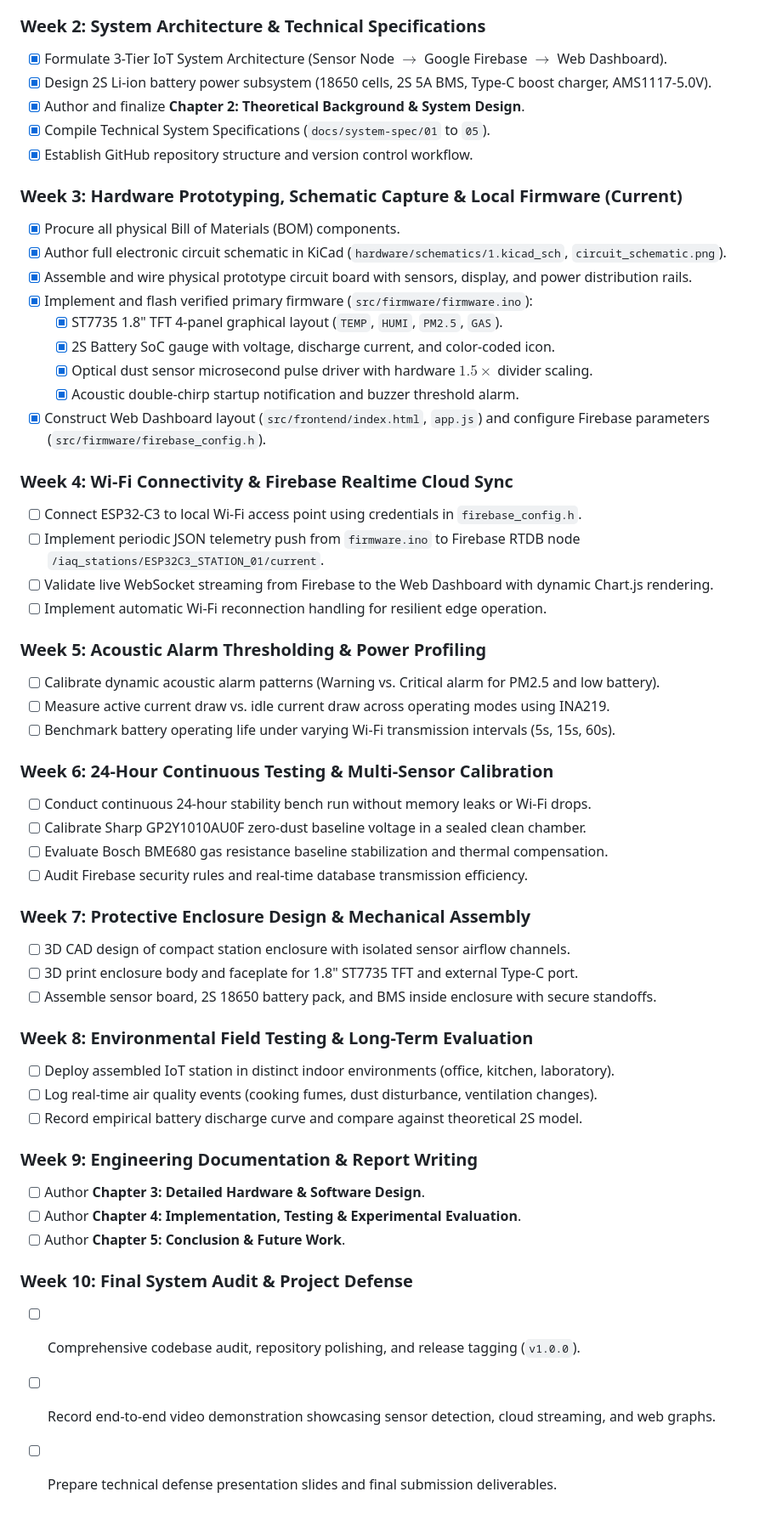
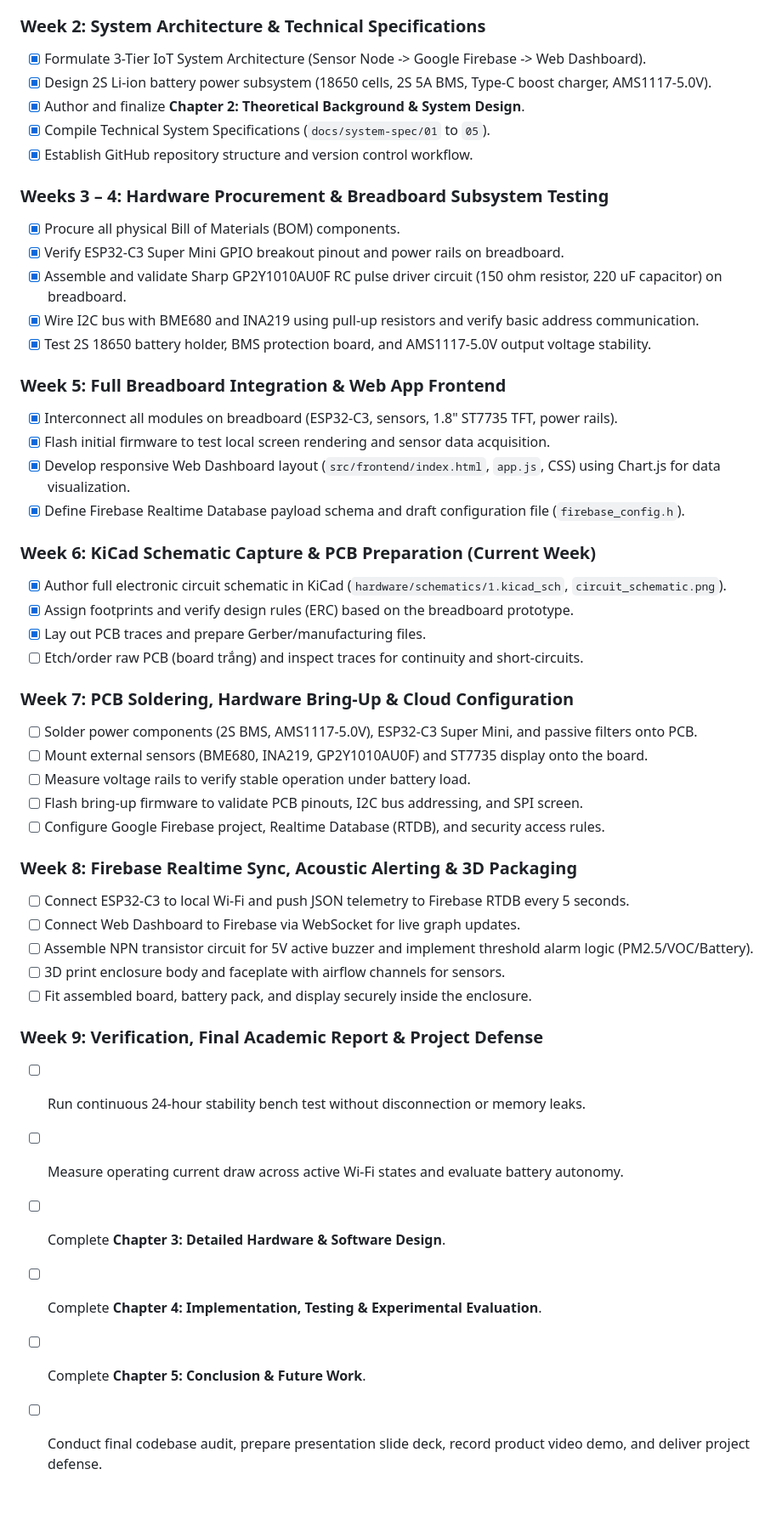
Before and after one commit to DienKiku/Indoor-Air-Quality-Project, a Markdown page: docs/roadmap/progress_tracker.md, the part around one of its changes. Shown at 85% size. Rendered like a GitHub page.

```diff
--- a/docs/roadmap/progress_tracker.md
+++ b/docs/roadmap/progress_tracker.md
@@ -26,56 +24,49 @@
 - [x] Author and finalize **Chapter 1: Introduction**.
 
 ### Week 2: System Architecture & Technical Specifications
-- [x] Formulate 3-Tier IoT System Architecture (Sensor Node $\rightarrow$ Google Firebase $\rightarrow$ Web Dashboard).
+- [x] Formulate 3-Tier IoT System Architecture (Sensor Node -> Google Firebase -> Web Dashboard).
 - [x] Design 2S Li-ion battery power subsystem (18650 cells, 2S 5A BMS, Type-C boost charger, AMS1117-5.0V).
 - [x] Author and finalize **Chapter 2: Theoretical Background & System Design**.
 - [x] Compile Technical System Specifications (`docs/system-spec/01` to `05`).
 - [x] Establish GitHub repository structure and version control workflow.
 
-### Week 3: Hardware Prototyping, Schematic Capture & Local Firmware (Current)
+### Weeks 3 – 4: Hardware Procurement & Breadboard Subsystem Testing
 - [x] Procure all physical Bill of Materials (BOM) components.
+- [x] Verify ESP32-C3 Super Mini GPIO breakout pinout and power rails on breadboard.
+- [x] Assemble and validate Sharp GP2Y1010AU0F RC pulse driver circuit (150 ohm resistor, 220 uF capacitor) on breadboard.
+- [x] Wire I2C bus with BME680 and INA219 using pull-up resistors and verify basic address communication.
+- [x] Test 2S 18650 battery holder, BMS protection board, and AMS1117-5.0V output voltage stability.
+
+### Week 5: Full Breadboard Integration & Web App Frontend
+- [x] Interconnect all modules on breadboard (ESP32-C3, sensors, 1.8" ST7735 TFT, power rails).
+- [x] Flash initial firmware to test local screen rendering and sensor data acquisition.
+- [x] Develop responsive Web Dashboard layout (`src/frontend/index.html`, `app.js`, CSS) using Chart.js for data visualization.
+- [x] Define Firebase Realtime Database payload schema and draft configuration file (`firebase_config.h`).
+
+### Week 6: KiCad Schematic Capture & PCB Preparation (Current Week)
 - [x] Author full electronic circuit schematic in KiCad (`hardware/schematics/1.kicad_sch`, `circuit_schematic.png`).
-- [x] Assemble and wire physical prototype circuit board with sensors, display, and power distribution rails.
-- [x] Implement and flash verified primary firmware (`src/firmware/firmware.ino`):
-  - [x] ST7735 1.8" TFT 4-panel graphical layout (`TEMP`, `HUMI`, `PM2.5`, `GAS`).
-  - [x] 2S Battery SoC gauge with voltage, discharge current, and color-coded icon.
-  - [x] Optical dust sensor microsecond pulse driver with hardware $1.5\times$ divider scaling.
-  - [x] Acoustic double-chirp startup notification and buzzer threshold alarm.
-- [x] Construct Web Dashboard layout (`src/frontend/index.html`, `app.js`) and configure Firebase parameters (`src/firmware/firebase_config.h`).
+- [x] Assign footprints and verify design rules (ERC) based on the breadboard prototype.
+- [x] Lay out PCB traces and prepare Gerber/manufacturing files.
+- [ ] Etch/order raw PCB (board trắng) and inspect traces for continuity and short-circuits.
 
-### Week 4: Wi-Fi Connectivity & Firebase Realtime Cloud Sync
-- [ ] Connect ESP32-C3 to local Wi-Fi access point using credentials in `firebase_config.h`.
-- [ ] Implement periodic JSON telemetry push from `firmware.ino` to Firebase RTDB node `/iaq_stations/ESP32C3_STATION_01/current`.
-- [ ] Validate live WebSocket streaming from Firebase to the Web Dashboard with dynamic Chart.js rendering.
-- [ ] Implement automatic Wi-Fi reconnection handling for resilient edge operation.
+### Week 7: PCB Soldering, Hardware Bring-Up & Cloud Configuration
+- [ ] Solder power components (2S BMS, AMS1117-5.0V), ESP32-C3 Super Mini, and passive filters onto PCB.
+- [ ] Mount external sensors (BME680, INA219, GP2Y1010AU0F) and ST7735 display onto the board.
+- [ ] Measure voltage rails to verify stable operation under battery load.
+- [ ] Flash bring-up firmware to validate PCB pinouts, I2C bus addressing, and SPI screen.
+- [ ] Configure Google Firebase project, Realtime Database (RTDB), and security access rules.
 
-### Week 5: Acoustic Alarm Thresholding & Power Profiling
-- [ ] Calibrate dynamic acoustic alarm patterns (Warning vs. Critical alarm for PM2.5 and low battery).
-- [ ] Measure active current draw vs. idle current draw across operating modes using INA219.
-- [ ] Benchmark battery operating life under varying Wi-Fi transmission intervals (5s, 15s, 60s).
+### Week 8: Firebase Realtime Sync, Acoustic Alerting & 3D Packaging
+- [ ] Connect ESP32-C3 to local Wi-Fi and push JSON telemetry to Firebase RTDB every 5 seconds.
+- [ ] Connect Web Dashboard to Firebase via WebSocket for live graph updates.
+- [ ] Assemble NPN transistor circuit for 5V active buzzer and implement threshold alarm logic (PM2.5/VOC/Battery).
+- [ ] 3D print enclosure body and faceplate with airflow channels for sensors.
+- [ ] Fit assembled board, battery pack, and display securely inside the enclosure.
 
-### Week 6: 24-Hour Continuous Testing & Multi-Sensor Calibration
-- [ ] Conduct continuous 24-hour stability bench run without memory leaks or Wi-Fi drops.
-- [ ] Calibrate Sharp GP2Y1010AU0F zero-dust baseline voltage in a sealed clean chamber.
-- [ ] Evaluate Bosch BME680 gas resistance baseline stabilization and thermal compensation.
-- [ ] Audit Firebase security rules and real-time database transmission efficiency.
-
-### Week 7: Protective Enclosure Design & Mechanical Assembly
-- [ ] 3D CAD design of compact station enclosure with isolated sensor airflow channels.
-- [ ] 3D print enclosure body and faceplate for 1.8" ST7735 TFT and external Type-C port.
-- [ ] Assemble sensor board, 2S 18650 battery pack, and BMS inside enclosure with secure standoffs.
-
-### Week 8: Environmental Field Testing & Long-Term Evaluation
-- [ ] Deploy assembled IoT station in distinct indoor environments (office, kitchen, laboratory).
-- [ ] Log real-time air quality events (cooking fumes, dust disturbance, ventilation changes).
-- [ ] Record empirical battery discharge curve and compare against theoretical 2S model.
-
-### Week 9: Engineering Documentation & Report Writing
-- [ ] Author **Chapter 3: Detailed Hardware & Software Design**.
-- [ ] Author **Chapter 4: Implementation, Testing & Experimental Evaluation**.
-- [ ] Author **Chapter 5: Conclusion & Future Work**.
-
-### Week 10: Final System Audit & Project Defense
-- [ ] Comprehensive codebase audit, repository polishing, and release tagging (`v1.0.0`).
-- [ ] Record end-to-end video demonstration showcasing sensor detection, cloud streaming, and web graphs.
-- [ ] Prepare technical defense presentation slides and final submission deliverables.
+### Week 9: Verification, Final Academic Report & Project Defense
+- [ ] Run continuous 24-hour stability bench test without disconnection or memory leaks.
+- [ ] Measure operating current draw across active Wi-Fi states and evaluate battery autonomy.
+- [ ] Complete **Chapter 3: Detailed Hardware & Software Design**.
+- [ ] Complete **Chapter 4: Implementation, Testing & Experimental Evaluation**.
+- [ ] Complete **Chapter 5: Conclusion & Future Work**.
+- [ ] Conduct final codebase audit, prepare presentation slide deck, record product video demo, and deliver project defense.
```
Also changed, not shown: other parts of docs/roadmap/progress_tracker.md (+6 -8 lines).
